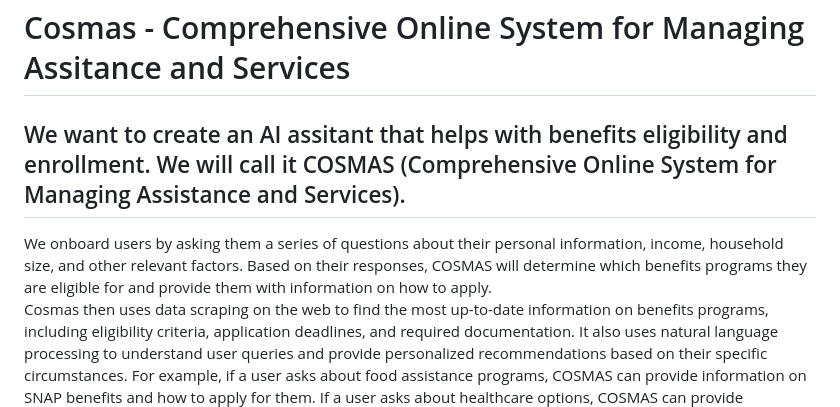
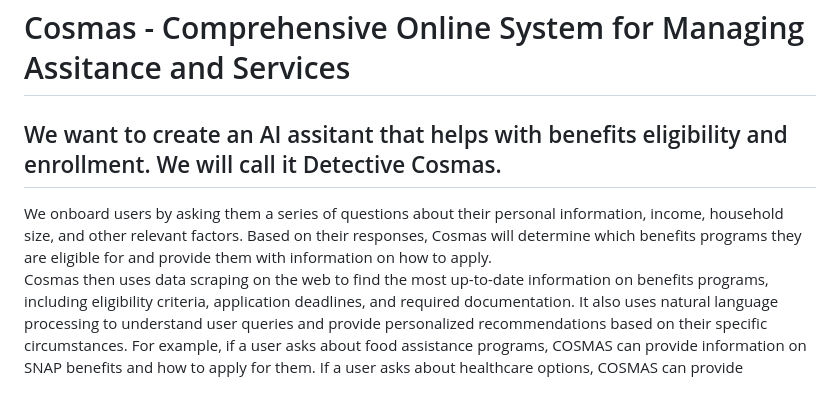
Before and after one commit to AlexNicholasWang/Cosmas, a Markdown page: README.md, the part around the change. GitHub-like rendering.

Commit message:
Rename AI assistant from COSMAS to Detective Cosmas

```diff
--- a/README.md
+++ b/README.md
@@ -1,8 +1,8 @@
 # Cosmas - Comprehensive Online System for Managing Assitance and Services
 
-## We want to create an AI assitant that helps with benefits eligibility and enrollment. We will call it COSMAS (Comprehensive Online System for Managing Assistance and Services).
+## We want to create an AI assitant that helps with benefits eligibility and enrollment. We will call it Detective Cosmas.
 
-We onboard users by asking them a series of questions about their personal information, income, household size, and other relevant factors. Based on their responses, COSMAS will determine which benefits programs they are eligible for and provide them with information on how to apply.
+We onboard users by asking them a series of questions about their personal information, income, household size, and other relevant factors. Based on their responses, Cosmas will determine which benefits programs they are eligible for and provide them with information on how to apply.
 Cosmas then uses data scraping on the web to find the most up-to-date information on benefits programs, including eligibility criteria, application deadlines, and required documentation. It also uses natural language processing to understand user queries and provide personalized recommendations based on their specific circumstances. For example, if a user asks about food assistance programs, COSMAS can provide information on SNAP benefits and how to apply for them. If a user asks about healthcare options, COSMAS can provide information   on Medicaid and the Affordable Care Act. COSMAS can also provide users with reminders about application deadlines and follow-up on their applications to ensure they receive the benefits they are eligible for. Overall, COSMAS aims to simplify the process of accessing benefits and services for individuals and families in need.
 COSMAS will be available as a web application and a mobile app, making it accessible to a wide range of users. It will also have a user-friendly interface that is easy to navigate, even for those who may not be tech-savvy.
 
```
